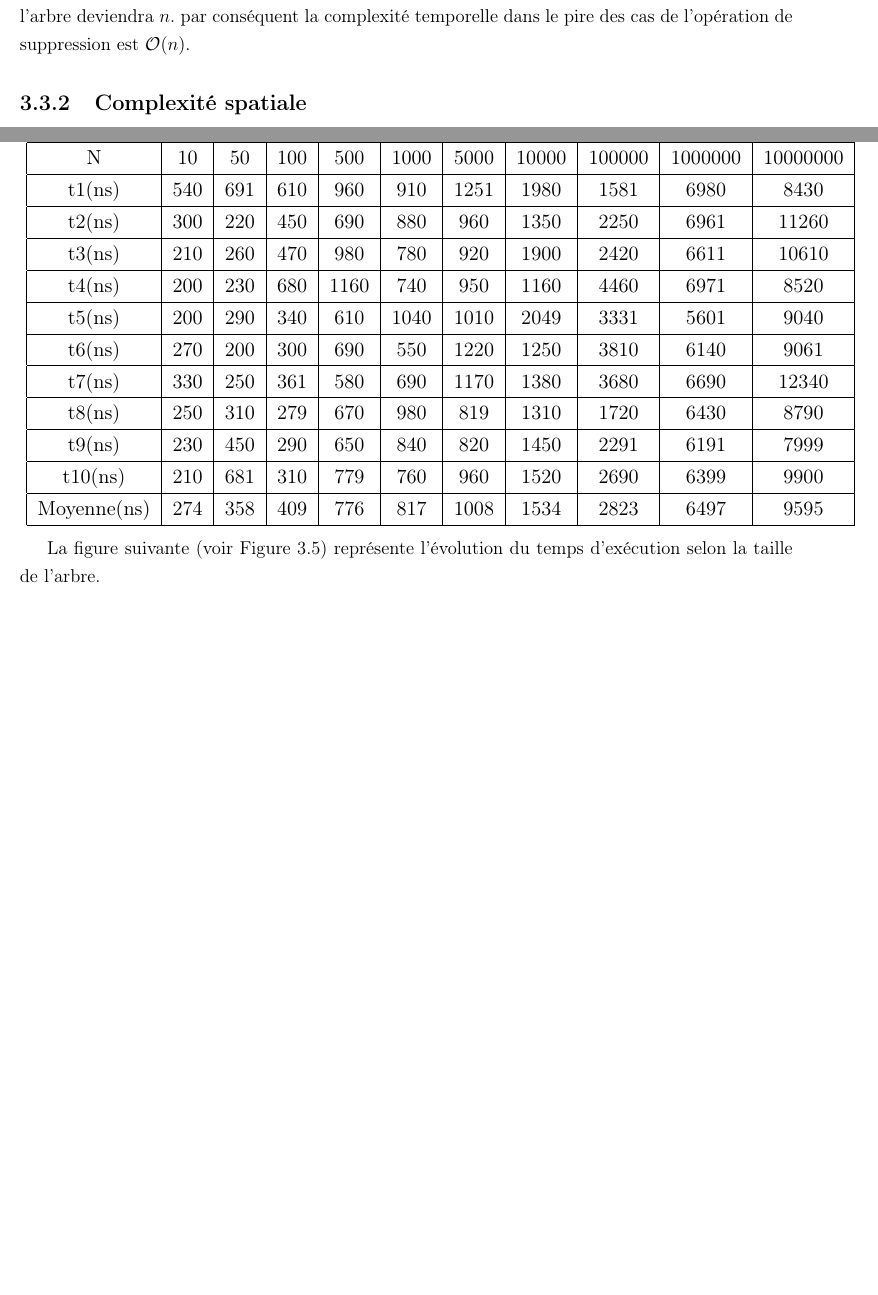
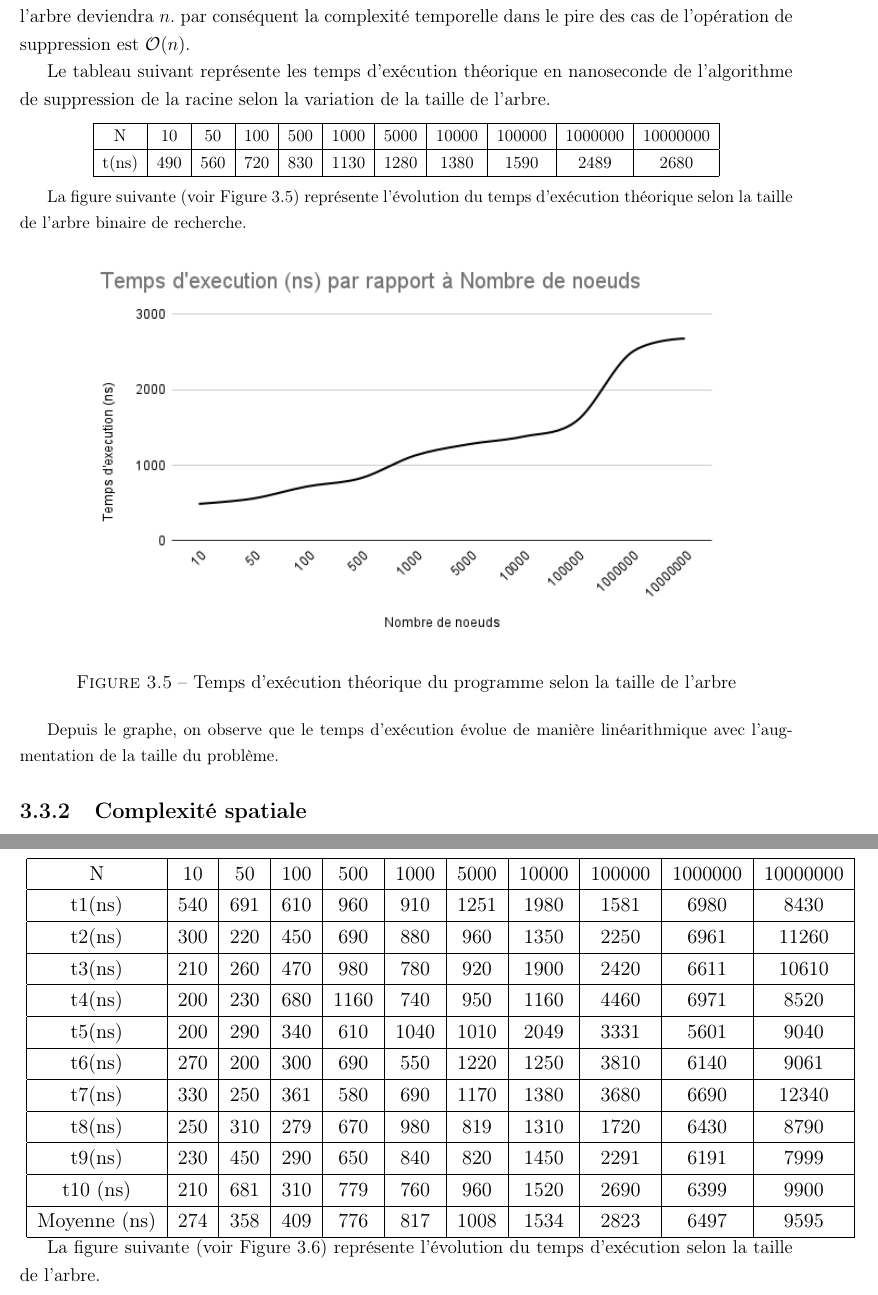
Before and after one commit to IliesChibane/Projet-Algo, a LaTeX document (rapport/main.tex, which reads rapport/suppressionnoeud.tex): two parts of pages 28 and 29 of 30 before the commit and two parts of pages 28 and 30 of 31 after it, joined at a grey line, cut so that both start at the same text, the shorter picture padded with empty space. Compiled offline with pdfLaTeX.

Commit message:
added complex theorique

```diff
--- a/rapport/suppressionnoeud.tex
+++ b/rapport/suppressionnoeud.tex
@@ -205,6 +205,30 @@ $$i.e : n=2^x\hspace{2cm} qui\hspace{0.2cm} est\hspace{0.2cm} log_2 n\hspace{0.2
 \par
 Par ailleurs, si on traverse de la racine à une feuille, c’est-à-dire toute la hauteur $h$ de l’arbre. Si ce dernier n’est pas équilibré, on sera amené à parcourir tous les nœuds et la hauteur de l’arbre deviendra $n$. par conséquent la complexité temporelle dans le pire des cas de l’opération de suppression est $\mathcal{O}(n)$.
 
+Le tableau suivant représente les temps d'exécution théorique en nanoseconde de l'algorithme de suppression de la racine selon la variation de la taille de l'arbre.
+
+\small
+\begin{center}
+\begin{tabular}{| c | c | c | c | c | c | c | c | c | c | c | c | c |}
+    \hline
+    N &  10 & 50 & 100 & 500 & 1000 & 5000 & 10000 & 100000 & 1000000 & 10000000 \\
+    \hline
+    t(ns) & 490 & 560 & 720 & 830 & 1130 & 1280 & 1380 & 1590 &  2489 & 2680  \\
+
+    \hline
+\end{tabular}
+\end{center}
+
+La figure suivante (voir Figure \ref{fig:temps_exec_abr_theo}) représente l'évolution du temps d'exécution théorique selon la taille de l'arbre binaire de recherche.
+
+\begin{figure}[H]
+    \centering
+        \includegraphics[scale=0.7]{./ressources/exe theo.png}
+        \caption{Temps d'exécution théorique du programme selon la taille de l'arbre}
+    \label{fig:temps_exec_abr_theo}
+\end{figure}
+
+Depuis le graphe,  on observe que le temps d'exécution évolue de manière linéarithmique avec l'augmentation de la taille du problème.
 
 \subsection{Complexité spatiale}
 
```
Also changed, not shown: rapport/ressources/Temps d'execution (ns) par rapport à Nombre de noeuds  theo.png (added), rapport/ressources/exe theo.png (added), rapport/suppressionnoeud.tex (8 more changed lines).
